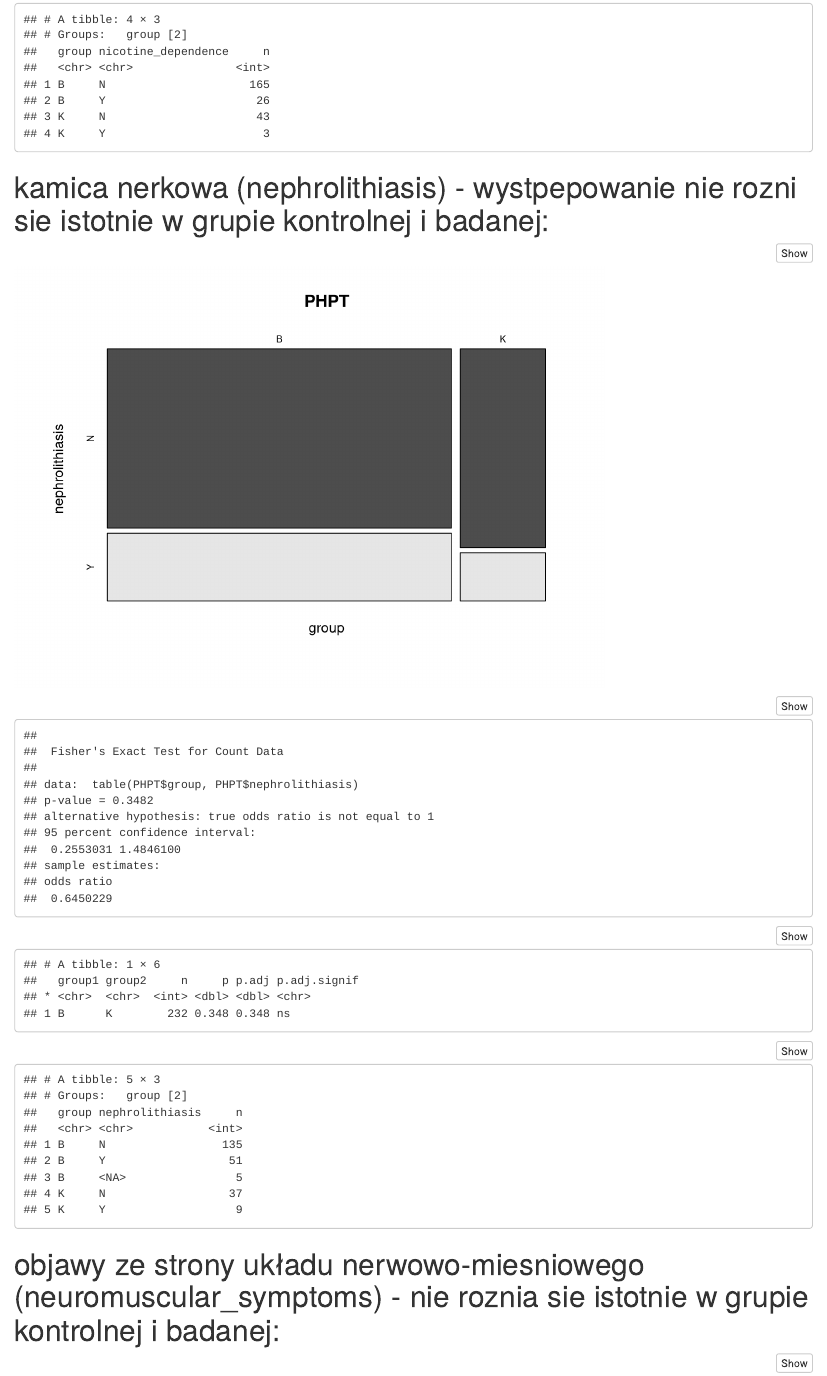
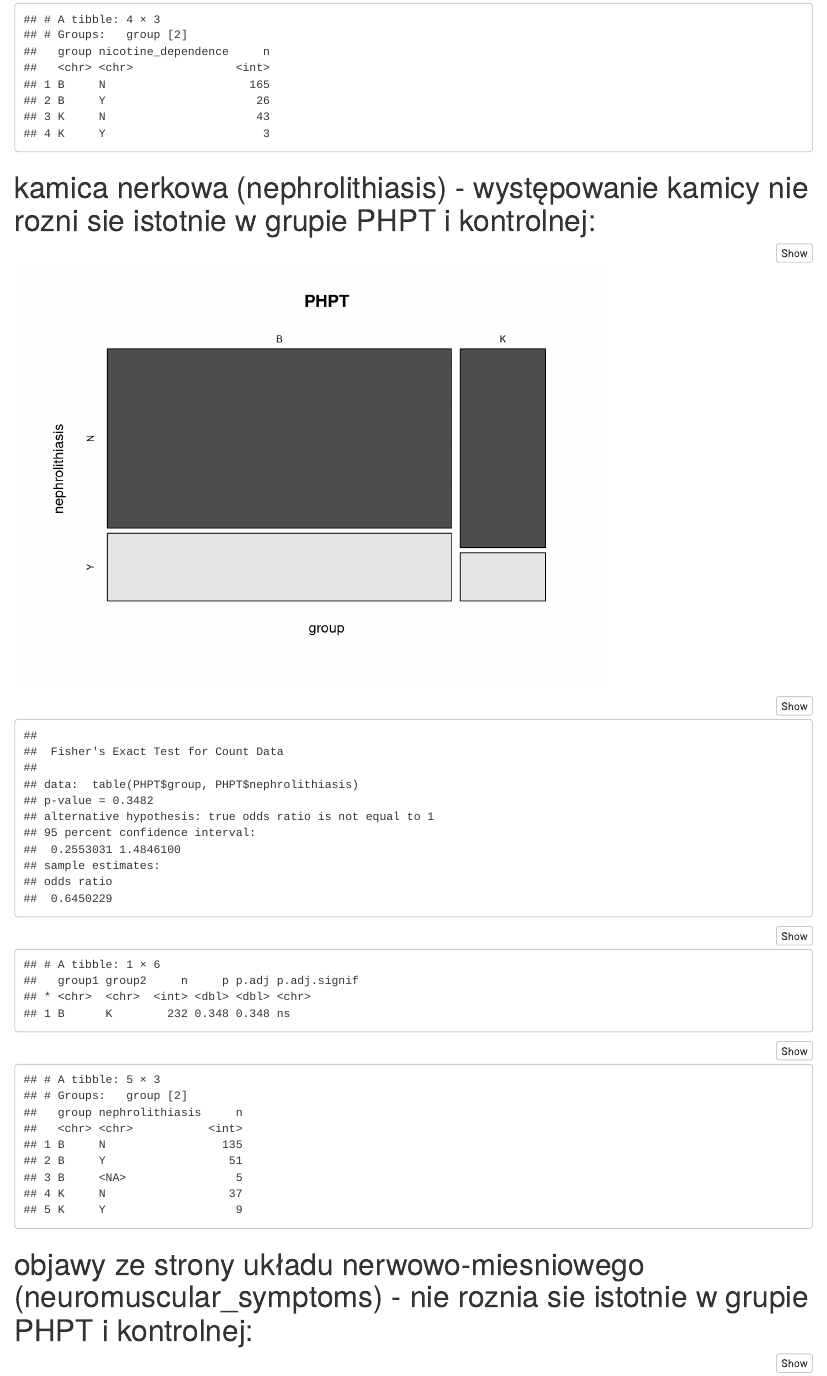
Before and after one commit to EwaZal/PNP_DXA, an R Markdown document (PHPT_DXA_dane_opisowe.Rmd): the page in a window 1100 px wide, from 11190 px down. Rendered offline with R 4.5, knitr and Pandoc, with nearby package versions.

Commit message:
poprawka jezykowa

````diff
--- a/PHPT_DXA_dane_opisowe.Rmd
+++ b/PHPT_DXA_dane_opisowe.Rmd
@@ -109,7 +109,7 @@ PHPT %>%
   count(nicotine_dependence)
 ```
 
-# kamica nerkowa (nephrolithiasis) - wystpepowanie nie rozni sie istotnie w grupie kontrolnej i badanej:
+# kamica nerkowa (nephrolithiasis) - występowanie kamicy nie rozni sie istotnie w grupie PHPT i kontrolnej:
 ```{r}
 mosaicplot(~ group + nephrolithiasis, data = PHPT, color = TRUE)
 fisher.test(table(PHPT$group, PHPT$nephrolithiasis))
@@ -121,7 +121,7 @@ PHPT %>%
   count(nephrolithiasis)
 ```
 
-# objawy ze strony układu nerwowo-miesniowego (neuromuscular_symptoms) - nie roznia sie istotnie w grupie kontrolnej i badanej:
+# objawy ze strony układu nerwowo-miesniowego (neuromuscular_symptoms) - nie roznia sie istotnie w grupie PHPT i kontrolnej:
 ```{r}
 mosaicplot(~ group + neuromuscular_symptoms, data = PHPT, color = TRUE)
 fisher.test(table(PHPT$group, PHPT$neuromuscular_symptoms))
````
Also changed, not shown: PHPT_DXA_dane_opisowe.html.
